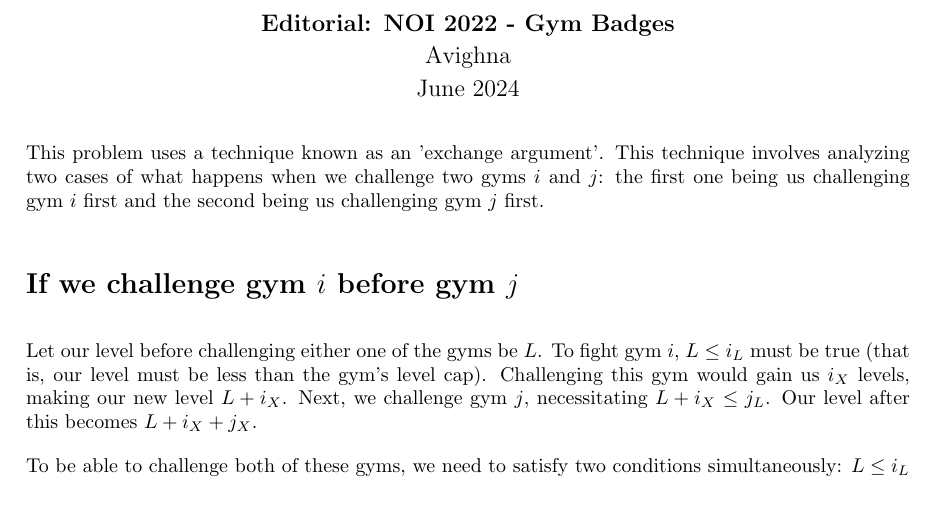
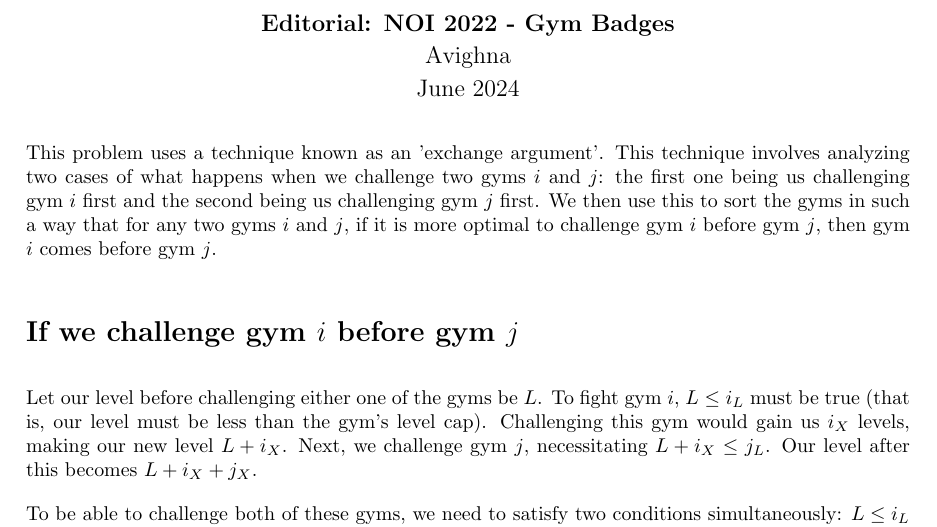
Before and after one commit to avighnac/cp-editorials, a LaTeX document (noi/latex/NOI22_gymbadges.tex): part of page 1 of 3, cut so that both start at the same text, the shorter picture padded with empty space. Compiled offline with pdfLaTeX.

Commit message:
Improved some parts of Gym Badges' editorial

```diff
--- a/noi/latex/NOI22_gymbadges.tex
+++ b/noi/latex/NOI22_gymbadges.tex
@@ -15,7 +15,7 @@
   \large{June 2024}
 \end{center}
 
-This problem uses a technique known as an 'exchange argument'. This technique involves analyzing two cases of what happens when we challenge two gyms $i$ and $j$: the first one being us challenging gym $i$ first and the second being us challenging gym $j$ first.
+This problem uses a technique known as an 'exchange argument'. This technique involves analyzing two cases of what happens when we challenge two gyms $i$ and $j$: the first one being us challenging gym $i$ first and the second being us challenging gym $j$ first. We then use this to sort the gyms in such a way that for any two gyms $i$ and $j$, if it is more optimal to challenge gym $i$ before gym $j$, then gym $i$ comes before gym $j$.
 
 \section*{If we challenge gym $i$ before gym $j$}
 Let our level before challenging either one of the gyms be $L$. To fight gym $i$, $L \le i_L$ must be true (that is, our level must be less than the gym's level cap). Challenging this gym would gain us $i_X$ levels, making our new level $L+i_X$. Next, we challenge gym $j$, necessitating $L + i_X \le j_L$. Our level after this becomes $L+i_X+j_X$.
```
Also changed, not shown: noi/NOI22_gymbadges.pdf.
